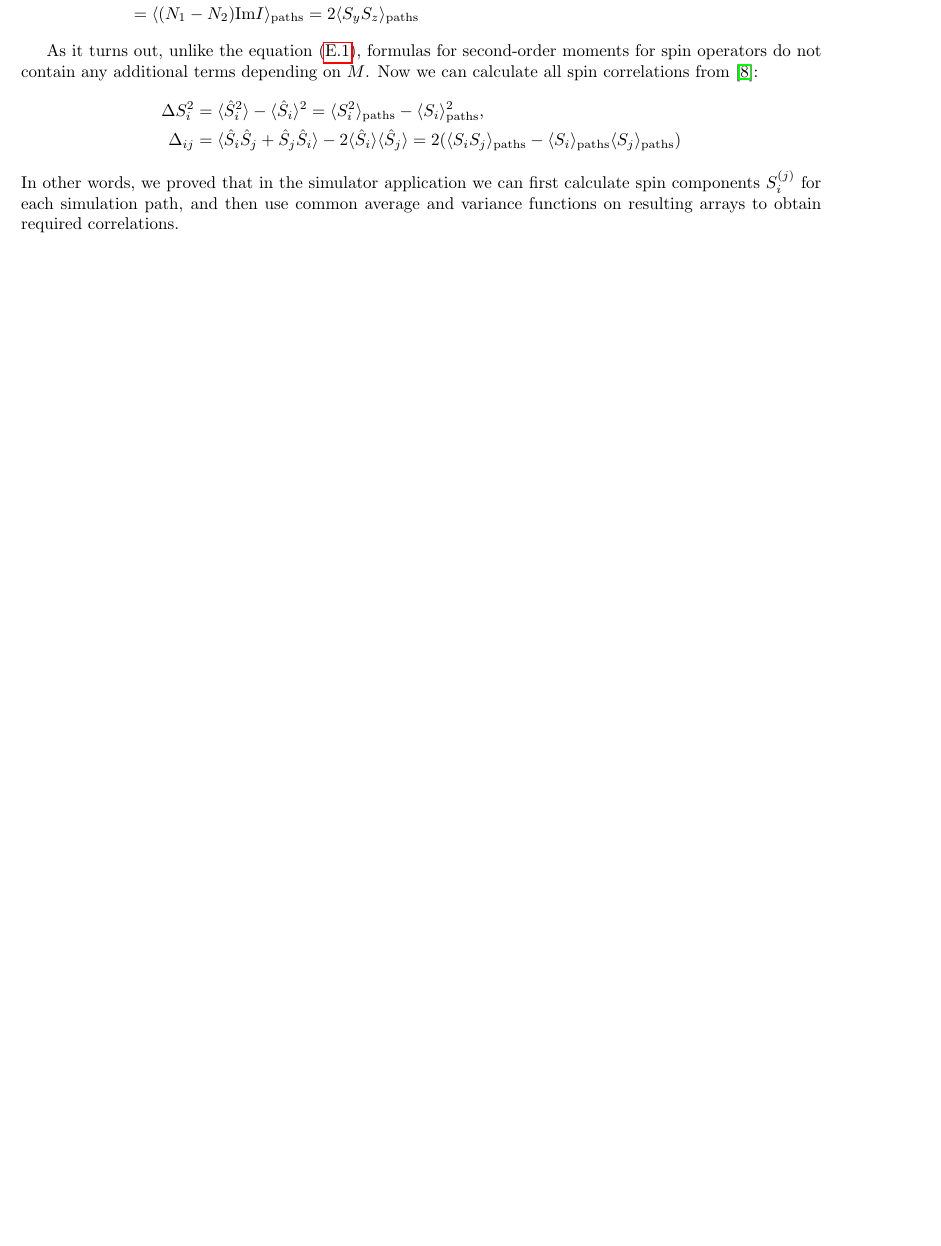
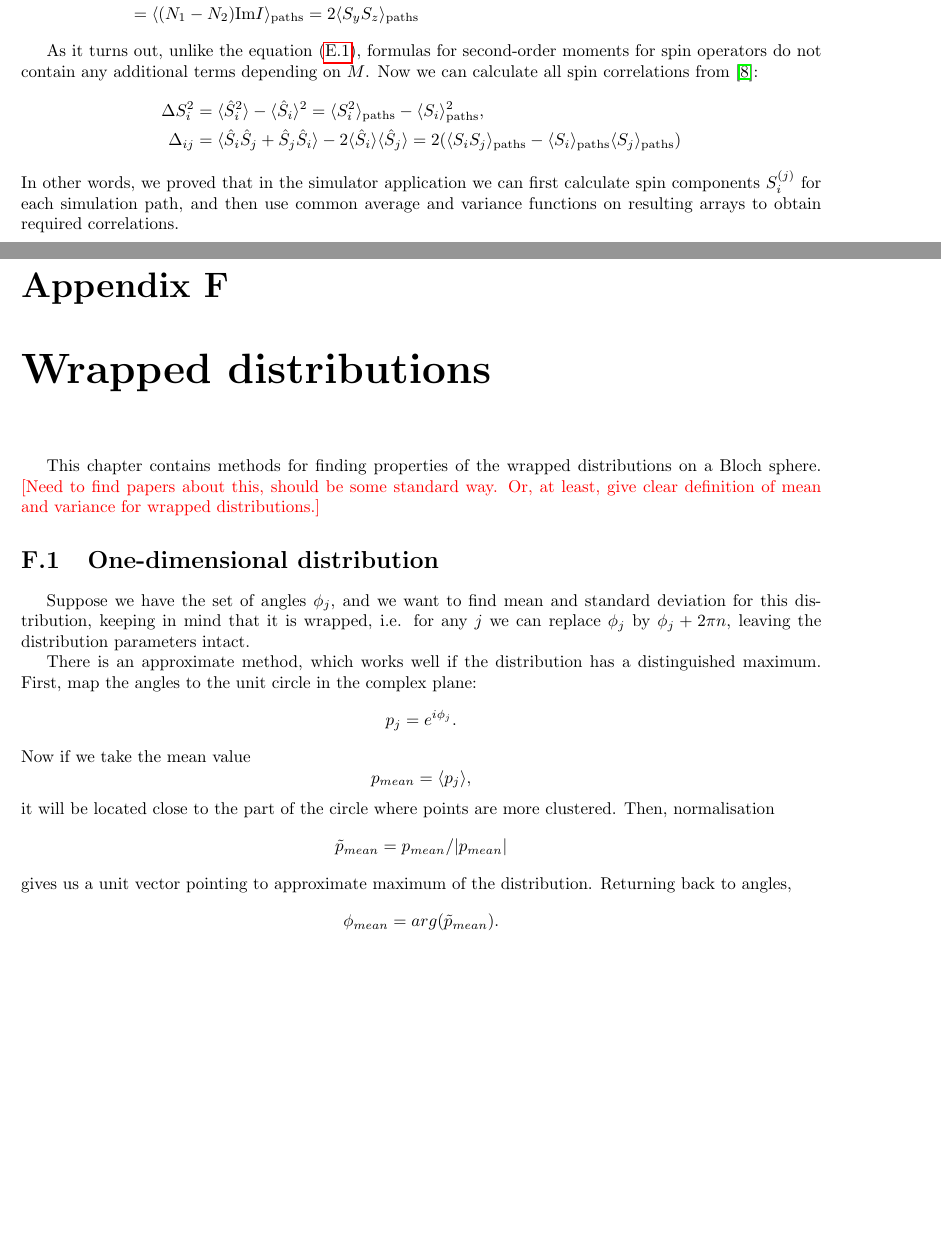
Before and after one commit to fjarri/thesis, a LaTeX document (notes.tex, which reads chapters/appendices/distributions.tex): part of page 39 of 41 before the commit and two parts of pages 40 and 41 of 43 after it, the two joined at a grey line, cut so that both start at the same text, the shorter picture padded with empty space. Compiled offline with pdfLaTeX.

Commit message:
chapters/appendices: added appendix on wrapped distributions

```diff
--- /dev/null
+++ b/chapters/appendices/distributions.tex
@@ -0,0 +1,36 @@
+\chapter{Wrapped distributions}
+\label{cha:appendix:distributions}
+
+
+This chapter contains methods for finding properties of the wrapped distributions on a Bloch sphere.
+\todo{Need to find papers about this, should be some standard way.
+Or, at least, give clear definition of mean and variance for wrapped distributions.}
+
+
+% =============================================================================
+\section{One-dimensional distribution}
+% =============================================================================
+
+Suppose we have the set of angles $\phi_j$, and we want to find mean and standard deviation for this distribution,
+keeping in mind that it is wrapped,
+i.e. for any $j$ we can replace $\phi_j$ by $\phi_j + 2\pi n$, leaving the distribution parameters intact.
+
+There is an approximate method, which works well if the distribution has a distinguished maximum.
+First, map the angles to the unit circle in the complex plane:
+\[
+	p_j = e^{i\phi_j}.
+\]
+Now if we take the mean value
+\[
+	p_{mean} = \langle p_j \rangle,
+\]
+it will be located close to the part of the circle where points are more clustered.
+Then, normalisation
+\[
+	\tilde{p}_{mean} = p_{mean} / | p_{mean} |
+\]
+gives us a unit vector pointing to approximate maximum of the distribution.
+Returning back to angles,
+\[
+	\phi_{mean} = arg(\tilde{p}_{mean}).
+\]
```
Also changed, not shown: chapters/appendices.tex (+3 -0 lines).
